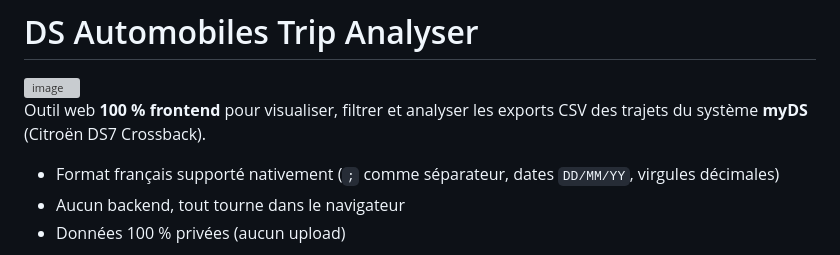
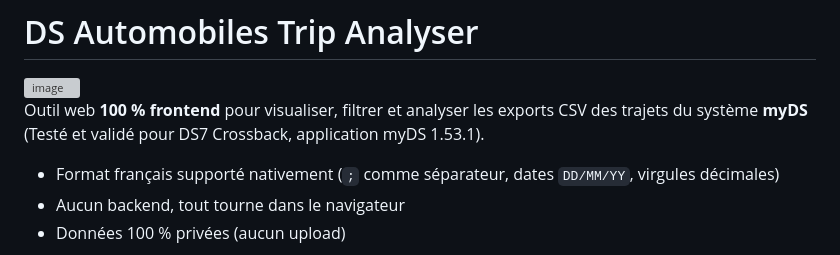
Before and after one commit to eskiiom/DS-Automobiles-Trip-Analyser, a Markdown page: README.md, the part around the change. Drawn GitHub-style; grey boxes are pictures that could not be loaded.

Commit message:
Clarify myDS compatibility in README
Updated README to clarify compatibility with myDS version.

```diff
--- a/README.md
+++ b/README.md
@@ -2,8 +2,7 @@
 
 <img width="1143" height="375" alt="image" src="https://github.com/user-attachments/assets/16e05a46-f3cd-4dba-bc33-53292d4cb61c" />
 
-Outil web **100 % frontend** pour visualiser, filtrer et analyser les exports CSV des trajets du système **myDS** (Citroën DS7 Crossback).
-
+Outil web **100 % frontend** pour visualiser, filtrer et analyser les exports CSV des trajets du système **myDS** (Testé et validé pour DS7 Crossback, application myDS 1.53.1).
 - Format français supporté nativement (`;` comme séparateur, dates `DD/MM/YY`, virgules décimales)
 - Aucun backend, tout tourne dans le navigateur
 - Données 100 % privées (aucun upload)
```
